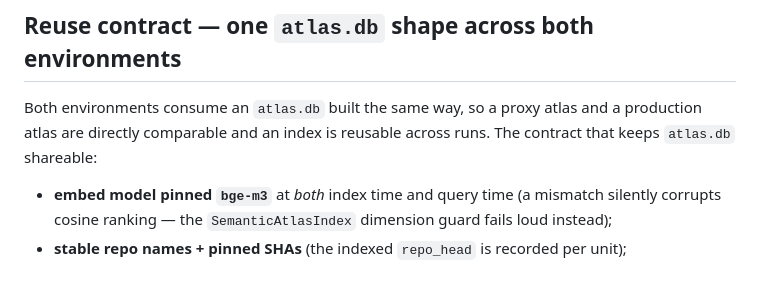
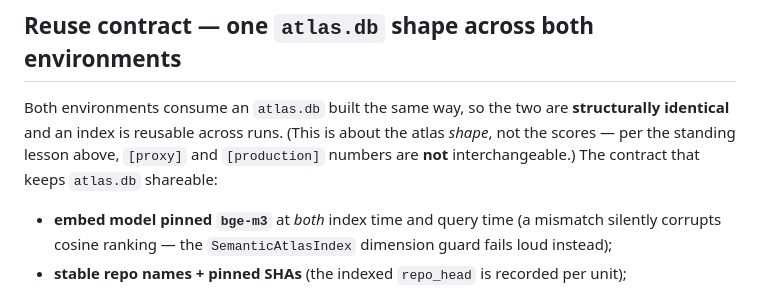
Before and after one commit to vinc-lin/GroundLoop, a Markdown page: docs/environments.md, the part around the change. Drawn GitHub-style.

Commit message:
docs(environments): tighten reuse-contract sentence — 'structurally identical' not 'comparable' (shape != scores)
Co-Authored-By: Claude Opus 4.8 (1M context) <noreply@anthropic.com>

```diff
--- a/docs/environments.md
+++ b/docs/environments.md
@@ -62,8 +62,10 @@ survives only once production confirms it; never report a proxy number as an out
 
 ## Reuse contract — one `atlas.db` shape across both environments
 
-Both environments consume an `atlas.db` built the same way, so a proxy atlas and a production atlas are
-directly comparable and an index is reusable across runs. The contract that keeps `atlas.db` shareable:
+Both environments consume an `atlas.db` built the same way, so the two are **structurally identical** and an
+index is reusable across runs. (This is about the atlas *shape*, not the scores — per the standing lesson
+above, `[proxy]` and `[production]` numbers are **not** interchangeable.) The contract that keeps `atlas.db`
+shareable:
 
 - **embed model pinned `bge-m3`** at *both* index time and query time (a mismatch silently corrupts
   cosine ranking — the `SemanticAtlasIndex` dimension guard fails loud instead);
```
